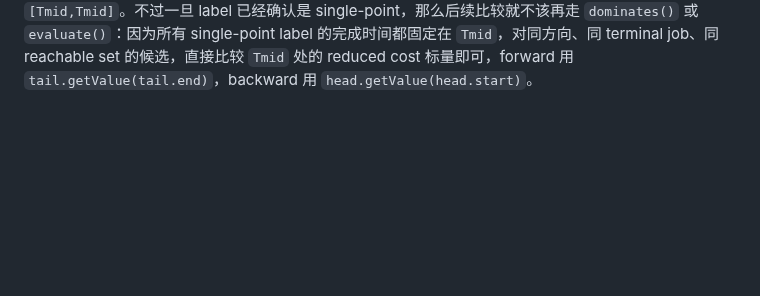
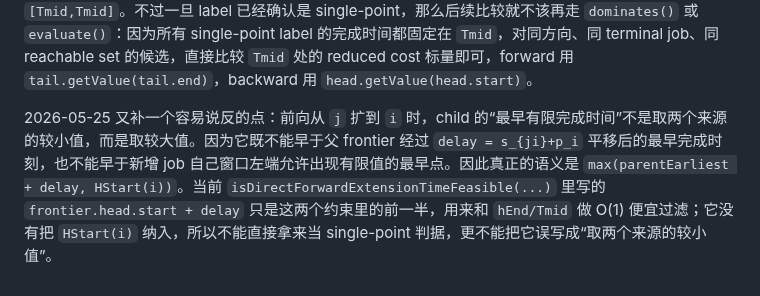
Before and after one commit to changxincao/TWETScheduling, a Markdown page: docs/plans/2026-05-25-PWLF单点域与merge语义澄清.md, the part around the change. GitHub-like rendering; blank space fills up the shorter version.

Commit message:
Clarify forward earliest completion semantics

```diff
--- a/docs/plans/2026-05-25-PWLF单点域与merge语义澄清.md
+++ b/docs/plans/2026-05-25-PWLF单点域与merge语义澄清.md
@@ -35,3 +35,5 @@
 第三，关于 `visitedSet` 需要明确分成两层。用户指出得对：按“当前已经写进代码的 dominance 语义”，`visitedSet` 和占优本身没有关系，当前 `PaperDominanceGraph` 的 node key、候选搜索和 `dominates()` 检查都只看 `reachableSet + frontier`。因此，如果只是要让普通 dominance graph 或普通单点 label 结构去判一个新单点 label 是否被已有 label 干掉，就不该额外把 `visitedSet` 引进来，我前一版把它放进“当前占优条件”里是错的。`visitedSet` 真正重新变成风险的地方，不是现有 dominance，而是额外再加一条更强压缩：“每个 reachable set 只留一个 single-point label”。这条压缩比当前 dominance 更强，而 join 又显式检查 `visitedSet.intersects(...)`，因此它不能只按 `reachableSet` 和 `Tmid` 处 reduced cost 做唯一化。更稳的边界应是：单点 label 的“被已有普通/单点 label 占优并删除”仍然沿用当前 dominance 语义，不引入 `visitedSet`；但若想进一步把多个单点 label 压成“每个 S 一个”，那就必须另行证明 join 不会被破坏，否则默认不能这么压。
 
 2026-05-25 晚些时候再纠正一个细节：上面把前向的 `earliestCompletion==Tmid` 写成 single-point 判据仍然过粗，因为当前代码里的 `earliestCompletion = frontier.head.start + delay` 只是 `isDirectForwardExtensionTimeFeasible(...)` 用的便宜可行性下界，它没有把新增 job 自己的左侧可行窗 `HStart` 算进去。也就是说，这个量只能说明“child 最早不可能早于这里完成”，不能直接等价成扩展后 frontier 的最左有限点。真正正确的 O(1) 判据应当是“扩展后最早有限完成时间是否等于 `Tmid`”——如果后续要在不构造完整 frontier 的前提下做这个判断，就得显式补前向 `HStart` 或者从新增 job penalty 里取第一个非 `big_M` 点；否则最稳妥的实现仍然是先构造并 normalize child frontier，再看它是否退化成 `[Tmid,Tmid]`。不过一旦 label 已经确认是 single-point，那么后续比较就不该再走 `dominates()` 或 `evaluate()`：因为所有 single-point label 的完成时间都固定在 `Tmid`，对同方向、同 terminal job、同 reachable set 的候选，直接比较 `Tmid` 处的 reduced cost 标量即可，forward 用 `tail.getValue(tail.end)`，backward 用 `head.getValue(head.start)`。
+
+2026-05-25 又补一个容易说反的点：前向从 `j` 扩到 `i` 时，child 的“最早有限完成时间”不是取两个来源的较小值，而是取较大值。因为它既不能早于父 frontier 经过 `delay = s_{ji}+p_i` 平移后的最早完成时刻，也不能早于新增 job 自己窗口左端允许出现有限值的最早点。因此真正的语义是 `max(parentEarliest + delay, HStart(i))`。当前 `isDirectForwardExtensionTimeFeasible(...)` 里写的 `frontier.head.start + delay` 只是这两个约束里的前一半，用来和 `hEnd/Tmid` 做 O(1) 便宜过滤；它没有把 `HStart(i)` 纳入，所以不能直接拿来当 single-point 判据，更不能把它误写成“取两个来源的较小值”。
```
Also changed, not shown: docs/logs/全局修改记录.md (+1 -0 lines).
